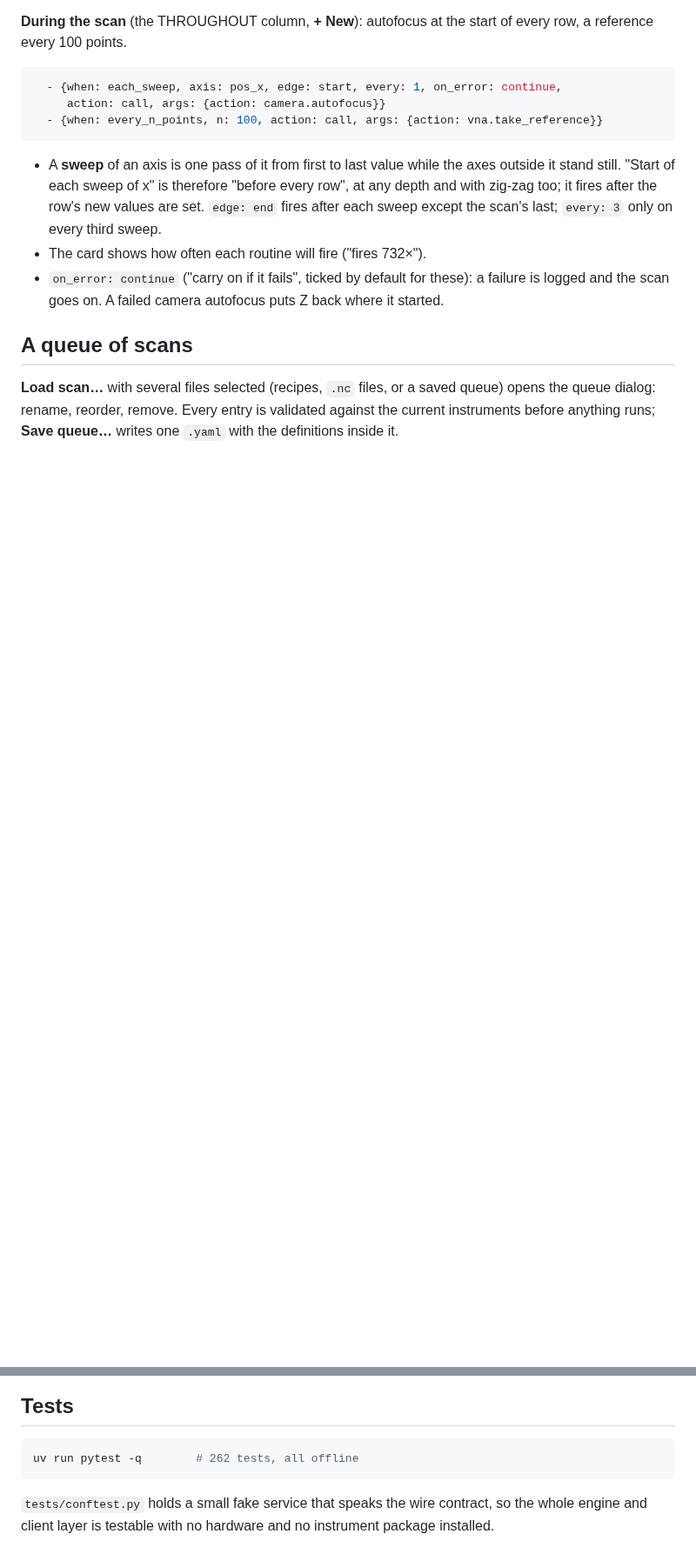
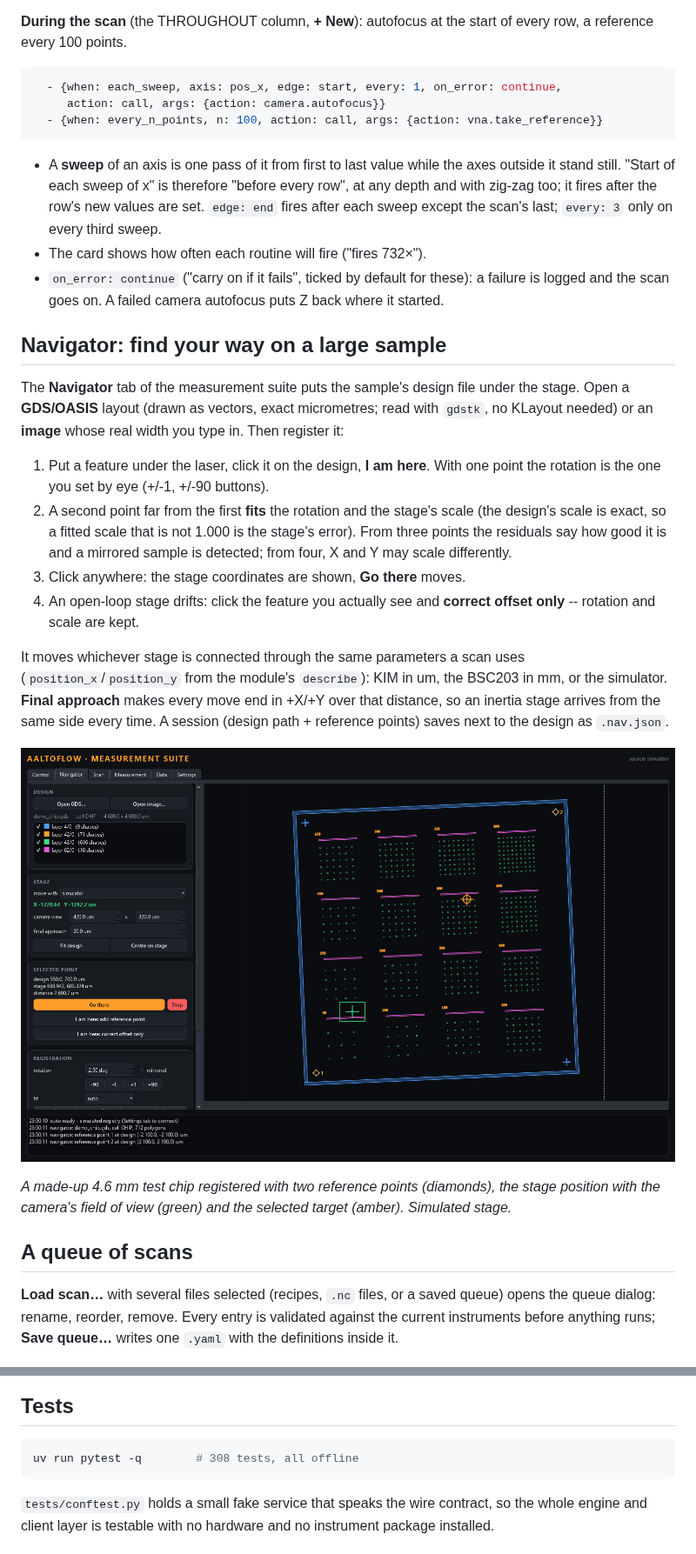
Before and after one commit to FlashLukas/AaltoFlow, a Markdown page: scan-core/README.md, 2 parts joined by grey strips. Shown at 87% size. GitHub-like rendering; pictures changed too: front-panels/suite-navigator.png (added); blank space fills up the shorter version.

````diff
--- a/scan-core/README.md
+++ b/scan-core/README.md
@@ -234,6 +234,36 @@ every row, a reference every 100 points.
   a failure is logged and the scan goes on. A failed camera autofocus puts Z back
   where it started.
 
+## Navigator: find your way on a large sample
+
+The **Navigator** tab of the measurement suite puts the sample's design file
+under the stage. Open a **GDS/OASIS** layout (drawn as vectors, exact
+micrometres; read with `gdstk`, no KLayout needed) or an **image** whose real
+width you type in. Then register it:
+
+1. Put a feature under the laser, click it on the design, **I am here**. With
+   one point the rotation is the one you set by eye (+/-1, +/-90 buttons).
+2. A second point far from the first **fits** the rotation and the stage's
+   scale (the design's scale is exact, so a fitted scale that is not 1.000 is
+   the stage's error). From three points the residuals say how good it is and a
+   mirrored sample is detected; from four, X and Y may scale differently.
+3. Click anywhere: the stage coordinates are shown, **Go there** moves.
+4. An open-loop stage drifts: click the feature you actually see and
+   **correct offset only** -- rotation and scale are kept.
+
+It moves whichever stage is connected through the same parameters a scan uses
+(`position_x`/`position_y` from the module's `describe`): KIM in um, the BSC203
+in mm, or the simulator. **Final approach** makes every move end in +X/+Y over
+that distance, so an inertia stage arrives from the same side every time. A
+session (design path + reference points) saves next to the design as
+`.nav.json`.
+
+![navigator](../front-panels/suite-navigator.png)
+
+*A made-up 4.6 mm test chip registered with two reference points (diamonds),
+the stage position with the camera's field of view (green) and the selected
+target (amber). Simulated stage.*
+
 ## A queue of scans
 
 **Load scan…** with several files selected (recipes, `.nc` files, or a saved
@@ -251,7 +281,7 @@ starts; **Stop queue** ends all of it; an error stops the queue.
 ## Tests
 
 ```bash
-uv run pytest -q        # 262 tests, all offline
+uv run pytest -q        # 308 tests, all offline
 ```
 
 `tests/conftest.py` holds a small fake service that speaks the wire contract, so
````
Also changed, not shown: 9 other files.
